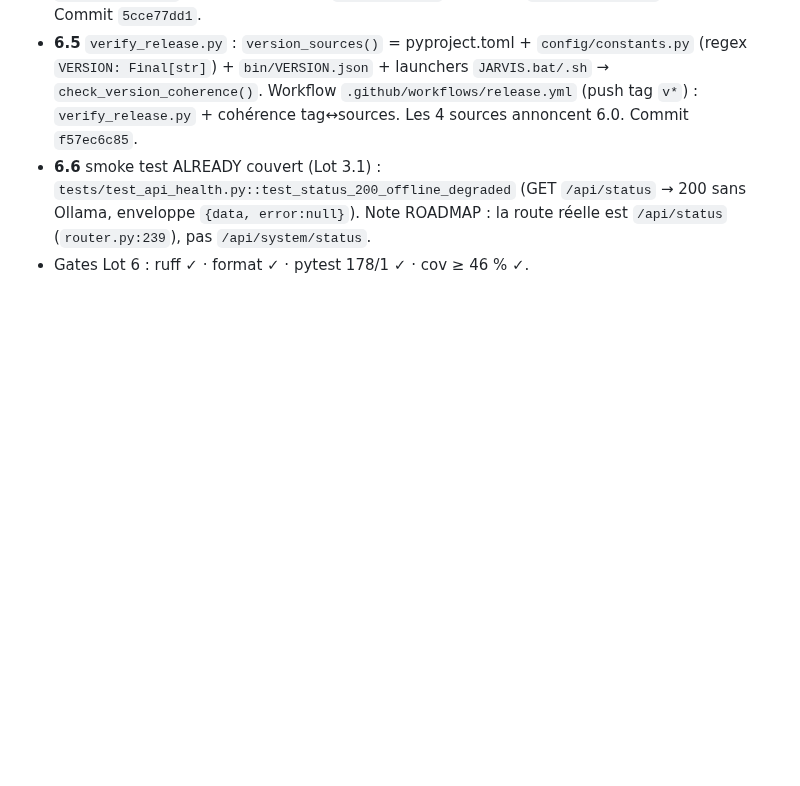
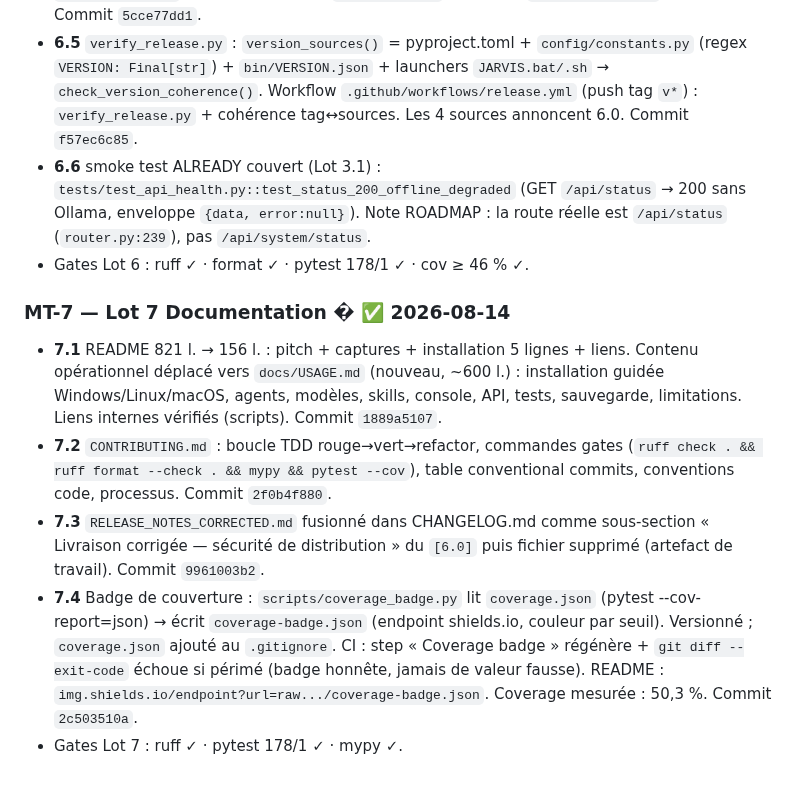
Before and after one commit to chelmooz/Projet-JARVIS, a Markdown page: BACKLOG.md, the part around the change. Drawn GitHub-style; blank space fills up the shorter version.

Commit message:
docs(roadmap): Lot 7 documentation complet + BACKLOG MT-7

```diff
--- a/BACKLOG.md
+++ b/BACKLOG.md
@@ -225,3 +225,10 @@ Les TODO restants sont basculés ici (plus dans le code) — voir ROADMAP Lot 5.
 - **6.5** `verify_release.py` : `version_sources()` = pyproject.toml + `config/constants.py` (regex `VERSION: Final[str]`) + `bin/VERSION.json` + launchers `JARVIS.bat/.sh` → `check_version_coherence()`. Workflow `.github/workflows/release.yml` (push tag `v*`) : `verify_release.py` + cohérence tag↔sources. Les 4 sources annoncent 6.0. Commit `f57ec6c85`.
 - **6.6** smoke test ALREADY couvert (Lot 3.1) : `tests/test_api_health.py::test_status_200_offline_degraded` (GET `/api/status` → 200 sans Ollama, enveloppe `{data, error:null}`). Note ROADMAP : la route réelle est `/api/status` (`router.py:239`), pas `/api/system/status`.
 - Gates Lot 6 : ruff ✓ · format ✓ · pytest 178/1 ✓ · cov ≥ 46 % ✓.
+
+### MT-7 — Lot 7 Documentation  � ✅ 2026-08-14
+- **7.1** README 821 l. → 156 l. : pitch + captures + installation 5 lignes + liens. Contenu opérationnel déplacé vers `docs/USAGE.md` (nouveau, ~600 l.) : installation guidée Windows/Linux/macOS, agents, modèles, skills, console, API, tests, sauvegarde, limitations. Liens internes vérifiés (scripts). Commit `1889a5107`.
+- **7.2** `CONTRIBUTING.md` : boucle TDD rouge→vert→refactor, commandes gates (`ruff check . && ruff format --check . && mypy && pytest --cov`), table conventional commits, conventions code, processus. Commit `2f0b4f880`.
+- **7.3** `RELEASE_NOTES_CORRECTED.md` fusionné dans CHANGELOG.md comme sous-section « Livraison corrigée — sécurité de distribution » du `[6.0]` puis fichier supprimé (artefact de travail). Commit `9961003b2`.
+- **7.4** Badge de couverture : `scripts/coverage_badge.py` lit `coverage.json` (pytest --cov-report=json) → écrit `coverage-badge.json` (endpoint shields.io, couleur par seuil). Versionné ; `coverage.json` ajouté au `.gitignore`. CI : step « Coverage badge » régénère + `git diff --exit-code` échoue si périmé (badge honnête, jamais de valeur fausse). README : `img.shields.io/endpoint?url=raw.../coverage-badge.json`. Coverage mesurée : 50,3 %. Commit `2c503510a`.
+- Gates Lot 7 : ruff ✓ · pytest 178/1 ✓ · mypy ✓.
```
Also changed, not shown: ROADMAP.md (+6 -4 lines).
